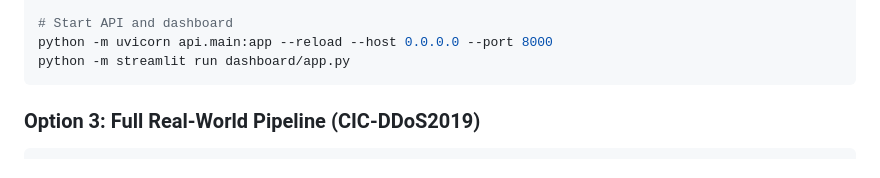
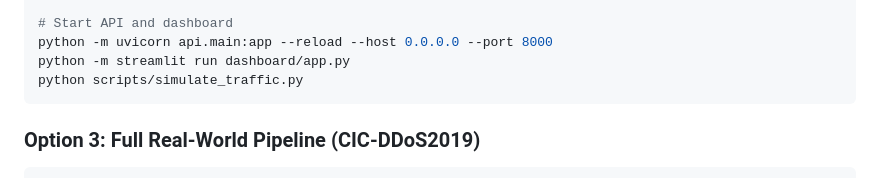
Before and after one commit to adeliusa486/XAI-SDN, a Markdown page: README.md, the part around the change. Drawn GitHub-style.

````diff
--- a/README.md
+++ b/README.md
@@ -201,6 +201,7 @@ python model/train.py --config configs/model_config.yaml --use-synthetic
 # Start API and dashboard
 python -m uvicorn api.main:app --reload --host 0.0.0.0 --port 8000
 python -m streamlit run dashboard/app.py
+python scripts/simulate_traffic.py
 ```
 
 ### Option 3: Full Real-World Pipeline (CIC-DDoS2019)
````
